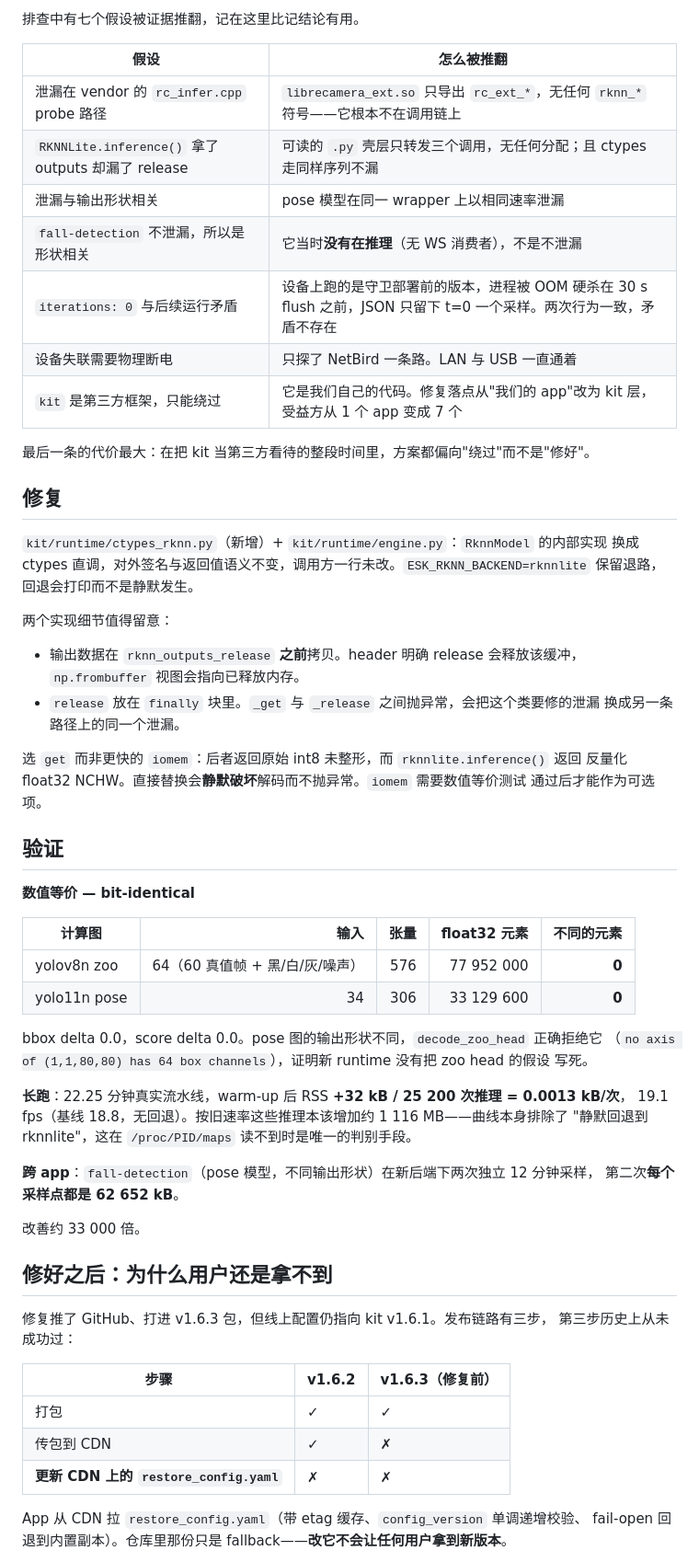
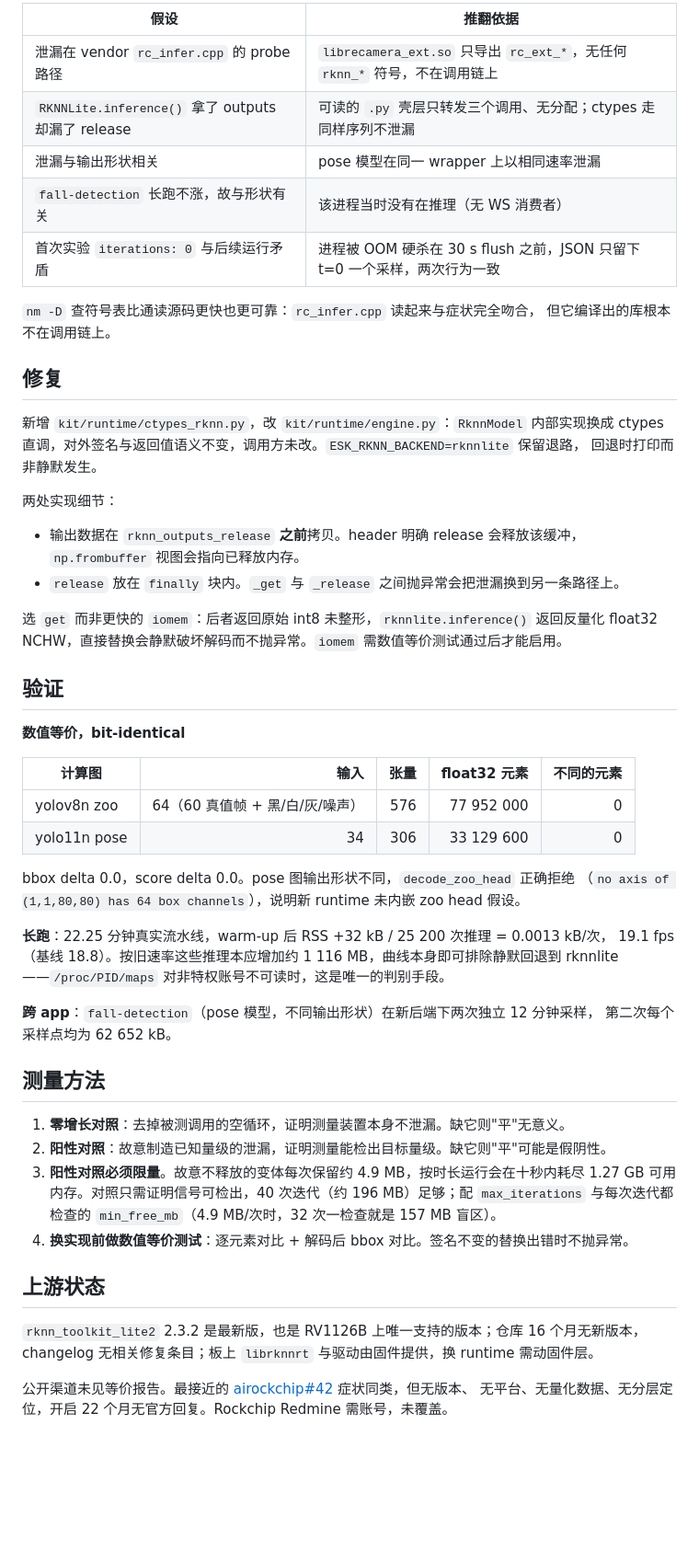
Before and after one commit to suharvest/edge-security-kit, a Markdown page: docs/rknn-leak-postmortem.md, the part around one of its changes. Shown at 92% size. GitHub-like rendering; blank space fills up the shorter version.

```diff
--- a/docs/rknn-leak-postmortem.md
+++ b/docs/rknn-leak-postmortem.md
@@ -68,68 +66,64 @@ kit.runtime.engine.RknnModel.infer          Python，我们的代码
 
-排查中有七个假设被证据推翻，记在这里比记结论有用。
+| 假设 | 推翻依据 |
+|---|---|
+| 泄漏在 vendor `rc_infer.cpp` 的 probe 路径 | `librecamera_ext.so` 只导出 `rc_ext_*`，无任何 `rknn_*` 符号，不在调用链上 |
+| `RKNNLite.inference()` 拿了 outputs 却漏了 release | 可读的 `.py` 壳层只转发三个调用、无分配；ctypes 走同样序列不泄漏 |
+| 泄漏与输出形状相关 | pose 模型在同一 wrapper 上以相同速率泄漏 |
+| `fall-detection` 长跑不涨，故与形状有关 | 该进程当时没有在推理（无 WS 消费者） |
+| 首次实验 `iterations: 0` 与后续运行矛盾 | 进程被 OOM 硬杀在 30 s flush 之前，JSON 只留下 t=0 一个采样，两次行为一致 |
 
-| 假设 | 怎么被推翻 |
-|---|---|
-| 泄漏在 vendor 的 `rc_infer.cpp` probe 路径 | `librecamera_ext.so` 只导出 `rc_ext_*`，无任何 `rknn_*` 符号——它根本不在调用链上 |
-| `RKNNLite.inference()` 拿了 outputs 却漏了 release | 可读的 `.py` 壳层只转发三个调用，无任何分配；且 ctypes 走同样序列不漏 |
-| 泄漏与输出形状相关 | pose 模型在同一 wrapper 上以相同速率泄漏 |
-| `fall-detection` 不泄漏，所以是形状相关 | 它当时**没有在推理**（无 WS 消费者），不是不泄漏 |
-| `iterations: 0` 与后续运行矛盾 | 设备上跑的是守卫部署前的版本，进程被 OOM 硬杀在 30 s flush 之前，JSON 只留下 t=0 一个采样。两次行为一致，矛盾不存在 |
-| 设备失联需要物理断电 | 只探了 NetBird 一条路。LAN 与 USB 一直通着 |
-| `kit` 是第三方框架，只能绕过 | 它是我们自己的代码。修复落点从"我们的 app"改为 kit 层，受益方从 1 个 app 变成 7 个 |
-
-最后一条的代价最大：在把 kit 当第三方看待的整段时间里，方案都偏向"绕过"而不是"修好"。
+`nm -D` 查符号表比通读源码更快也更可靠：`rc_infer.cpp` 读起来与症状完全吻合，
+但它编译出的库根本不在调用链上。
 
 ## 修复
 
-`kit/runtime/ctypes_rknn.py`（新增）+ `kit/runtime/engine.py`：`RknnModel` 的内部实现
-换成 ctypes 直调，对外签名与返回值语义不变，调用方一行未改。`ESK_RKNN_BACKEND=rknnlite`
-保留退路，回退会打印而不是静默发生。
+新增 `kit/runtime/ctypes_rknn.py`，改 `kit/runtime/engine.py`：`RknnModel` 内部实现换成
+ctypes 直调，对外签名与返回值语义不变，调用方未改。`ESK_RKNN_BACKEND=rknnlite` 保留退路，
+回退时打印而非静默发生。
 
-两个实现细节值得留意：
+两处实现细节：
 
 - 输出数据在 `rknn_outputs_release` **之前**拷贝。header 明确 release 会释放该缓冲，
   `np.frombuffer` 视图会指向已释放内存。
-- `release` 放在 `finally` 块里。`_get` 与 `_release` 之间抛异常，会把这个类要修的泄漏
-  换成另一条路径上的同一个泄漏。
+- `release` 放在 `finally` 块内。`_get` 与 `_release` 之间抛异常会把泄漏换到另一条路径上。
 
-选 `get` 而非更快的 `iomem`：后者返回原始 int8 未整形，而 `rknnlite.inference()` 返回
-反量化 float32 NCHW。直接替换会**静默破坏**解码而不抛异常。`iomem` 需要数值等价测试
-通过后才能作为可选项。
+选 `get` 而非更快的 `iomem`：后者返回原始 int8 未整形，`rknnlite.inference()` 返回反量化
+float32 NCHW，直接替换会静默破坏解码而不抛异常。`iomem` 需数值等价测试通过后才能启用。
 
 ## 验证
 
-**数值等价 — bit-identical**
+**数值等价，bit-identical**
 
 | 计算图 | 输入 | 张量 | float32 元素 | 不同的元素 |
 |---|---:|---:|---:|---:|
-| yolov8n zoo | 64（60 真值帧 + 黑/白/灰/噪声） | 576 | 77 952 000 | **0** |
-| yolo11n pose | 34 | 306 | 33 129 600 | **0** |
+| yolov8n zoo | 64（60 真值帧 + 黑/白/灰/噪声） | 576 | 77 952 000 | 0 |
+| yolo11n pose | 34 | 306 | 33 129 600 | 0 |
 
-bbox delta 0.0，score delta 0.0。pose 图的输出形状不同，`decode_zoo_head` 正确拒绝它
-（`no axis of (1,1,80,80) has 64 box channels`），证明新 runtime 没有把 zoo head 的假设
-写死。
+bbox delta 0.0，score delta 0.0。pose 图输出形状不同，`decode_zoo_head` 正确拒绝
+（`no axis of (1,1,80,80) has 64 box channels`），说明新 runtime 未内嵌 zoo head 假设。
 
-**长跑**：22.25 分钟真实流水线，warm-up 后 RSS **+32 kB / 25 200 次推理 = 0.0013 kB/次**，
-19.1 fps（基线 18.8，无回退）。按旧速率这些推理本该增加约 1 116 MB——曲线本身排除了
-"静默回退到 rknnlite"，这在 `/proc/PID/maps` 读不到时是唯一的判别手段。
+**长跑**：22.25 分钟真实流水线，warm-up 后 RSS +32 kB / 25 200 次推理 = 0.0013 kB/次，
+19.1 fps（基线 18.8）。按旧速率这些推理本应增加约 1 116 MB，曲线本身即可排除静默回退到
+rknnlite——`/proc/PID/maps` 对非特权账号不可读时，这是唯一的判别手段。
 
 **跨 app**：`fall-detection`（pose 模型，不同输出形状）在新后端下两次独立 12 分钟采样，
-第二次**每个采样点都是 62 652 kB**。
+第二次每个采样点均为 62 652 kB。
 
-改善约 33 000 倍。
+## 测量方法
 
-## 修好之后：为什么用户还是拿不到
+1. **零增长对照**：去掉被测调用的空循环，证明测量装置本身不泄漏。缺它则"平"无意义。
+2. **阳性对照**：故意制造已知量级的泄漏，证明测量能检出目标量级。缺它则"平"可能是假阴性。
+3. **阳性对照必须限量**。故意不释放的变体每次保留约 4.9 MB，按时长运行会在十秒内耗尽
+   1.27 GB 可用内存。对照只需证明信号可检出，40 次迭代（约 196 MB）足够；配 `max_iterations`
+   与每次迭代都检查的 `min_free_mb`（4.9 MB/次时，32 次一检查就是 157 MB 盲区）。
+4. **换实现前做数值等价测试**：逐元素对比 + 解码后 bbox 对比。签名不变的替换出错时不抛异常。
 
-修复推了 GitHub、打进 v1.6.3 包，但线上配置仍指向 kit v1.6.1。发布链路有三步，
-第三步历史上从未成功过：
+## 上游状态
 
-| 步骤 | v1.6.2 | v1.6.3（修复前） |
-|---|---|---|
-| 打包 | ✓ | ✓ |
-| 传包到 CDN | ✓ | ✗ |
-| **更新 CDN 上的 `restore_config.yaml`** | **✗** | ✗ |
+`rknn_toolkit_lite2` 2.3.2 是最新版，也是 RV1126B 上唯一支持的版本；仓库 16 个月无新版本，
+changelog 无相关修复条目；板上 `librknnrt` 与驱动由固件提供，换 runtime 需动固件层。
 
-App 从 CDN 拉 `restore_config.yaml`（带 etag 缓存、`config_version` 单调递增校验、
-fail-open 回退到内置副本）。仓库里那份只是 fallback——**改它不会让任何用户拿到新版本**。
+公开渠道未见等价报告。最接近的
+[airockchip#42](https://github.com/airockchip/rknn-toolkit2/issues/42) 症状同类，但无版本、
+无平台、无量化数据、无分层定位，开启 22 个月无官方回复。Rockchip Redmine 需账号，未覆盖。
 
```
Also changed, not shown: other parts of docs/rknn-leak-postmortem.md (+30 -66 lines).
